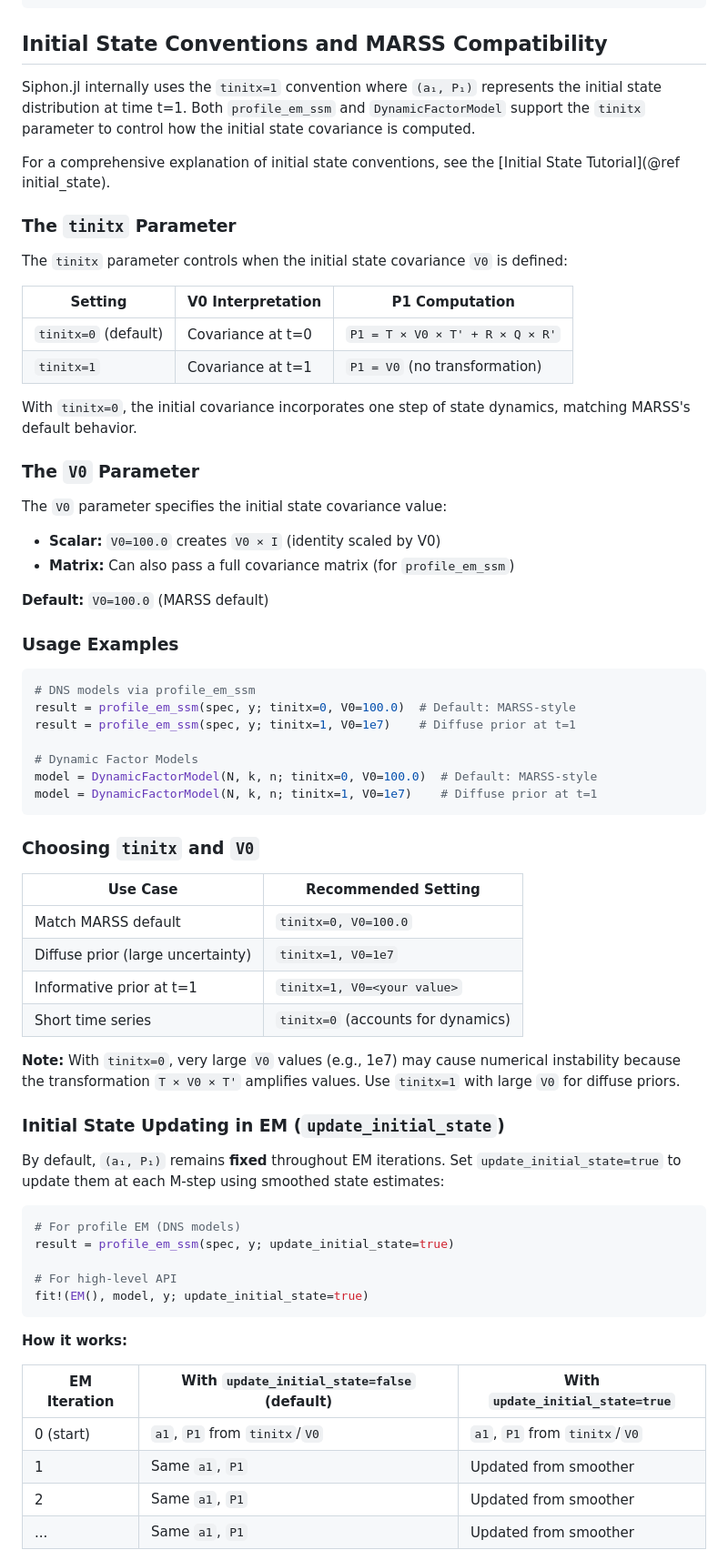
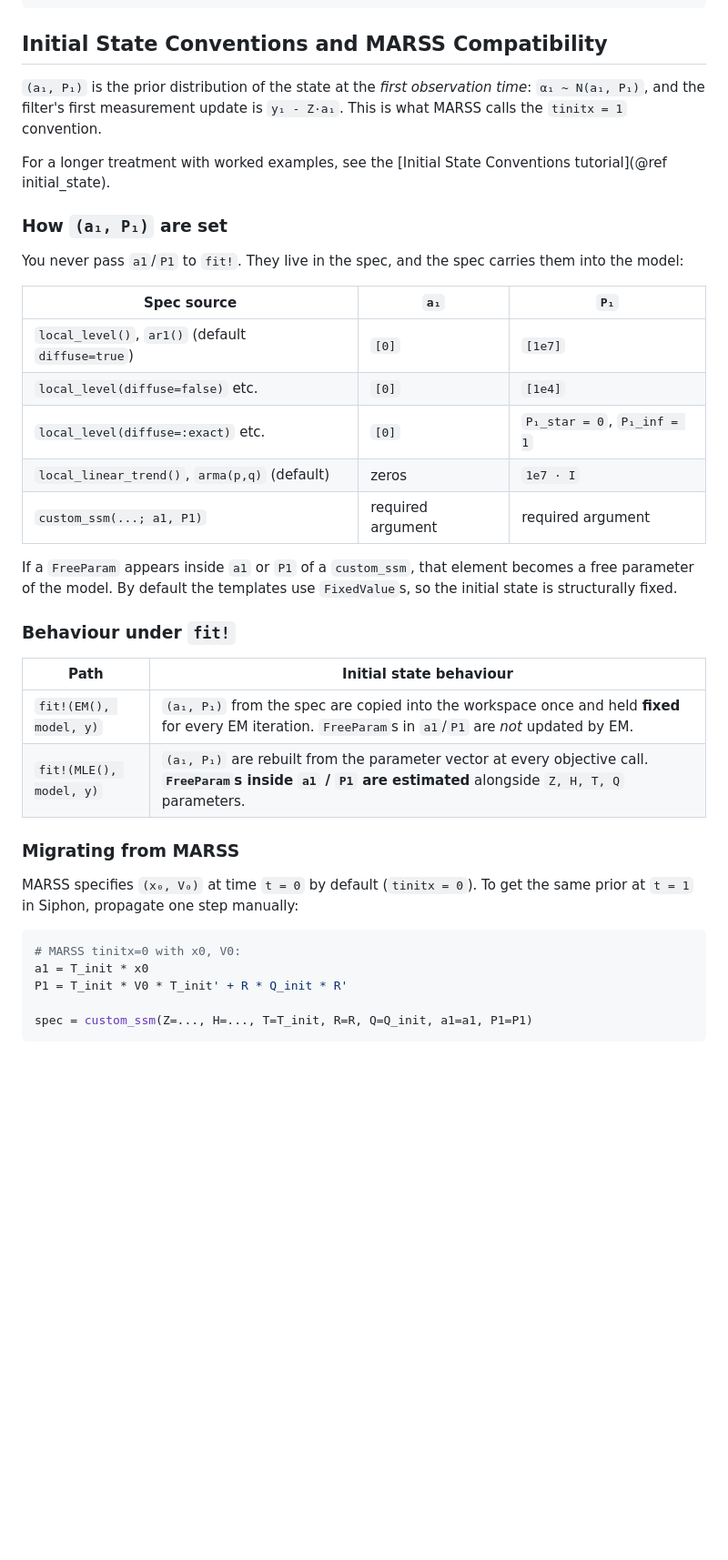
Before and after one commit to gragusa/Siphon.jl, a Markdown page: src/api/optimization.md, the part around one of its changes. Shown at 91% size. Drawn GitHub-style; blank space fills up the shorter version.

Commit message:
docs: drop unimplemented tinitx / V0 / update_initial_state claims
The Initial State Conventions documentation in
docs/src/tutorials/initial_state.md, docs/src/api/optimization.md, and
src/api/optimization.md described an API that does not exist in the
source: tinitx, V0, x0, and update_initial_state keyword arguments on
profile_em_ssm, DynamicFactorModel, and fit!(EM, ...). Verified by
grepping the source — zero hits in src/ outside docs and the R
reference scripts.

Also referenced EMResult.a1 / EMResult.P1 fields, which do not exist on
the EMResult struct (in src/inplace.jl the struct has converged,
iterations, loglik, loglik_history, Z, H, T, Q only).

Rewrite the tutorial and the matching API page sections to describe the
actual behaviour:

- (a₁, P₁) is the prior at t = 1 (MARSS calls this the tinitx = 1
  convention). Manual MARSS-tinitx=0 translation: a1 = T·x0,
  P1 = T·V0·T' + R·Q·R'.

- (a₁, P₁) come from the spec — never passed to fit!. Each template
  documents its defaults (local_level / ar1: P1 = 1e7 with the default
  diffuse=true; local_linear_trend / arma: 1e7·I; diffuse=false → 1e4;
  diffuse=:exact → exact-diffuse split). custom_ssm makes a1 and P1
  required.

- fit!(MLE) re-evaluates the spec at every objective call, so
  FreeParam cells inside a1/P1 are estimated alongside Z/H/T/Q.

- fit!(EM) loads (a₁, P₁) once and holds them fixed for every iteration
  — even FreeParam cells in a1/P1 are not updated.

A short "Recipes" section illustrates diffuse, exact-diffuse, tight
informative prior, and MLE-estimated initial state. The MARSS migration
table and worked example are kept (they were the only correct part of
the original doc).

No source changes; no test impact.

https://claude.ai/code/session_01VyurM1x2KDwamcBgZUWqZ6

````diff
--- a/src/api/optimization.md
+++ b/src/api/optimization.md
@@ -104,71 +104,47 @@ Siphon.DSL.ProfileEMResult
 
 ## Initial State Conventions and MARSS Compatibility
 
-Siphon.jl internally uses the `tinitx=1` convention where `(a₁, P₁)` represents the initial state distribution at time t=1. Both `profile_em_ssm` and `DynamicFactorModel` support the `tinitx` parameter to control how the initial state covariance is computed.
+`(a₁, P₁)` is the prior distribution of the state at the *first observation
+time*: `α₁ ~ N(a₁, P₁)`, and the filter's first measurement update is
+`y₁ - Z·a₁`. This is what MARSS calls the `tinitx = 1` convention.
 
-For a comprehensive explanation of initial state conventions, see the [Initial State Tutorial](@ref initial_state).
+For a longer treatment with worked examples, see the
+[Initial State Conventions tutorial](@ref initial_state).
 
-### The `tinitx` Parameter
+### How `(a₁, P₁)` are set
 
-The `tinitx` parameter controls when the initial state covariance `V0` is defined:
+You never pass `a1`/`P1` to `fit!`. They live in the spec, and the spec
+carries them into the model:
 
-| Setting | V0 Interpretation | P1 Computation |
-|---------|------------------|----------------|
-| `tinitx=0` (default) | Covariance at t=0 | `P1 = T × V0 × T' + R × Q × R'` |
-| `tinitx=1` | Covariance at t=1 | `P1 = V0` (no transformation) |
+| Spec source | `a₁` | `P₁` |
+|---|---|---|
+| `local_level()`, `ar1()` (default `diffuse=true`) | `[0]` | `[1e7]` |
+| `local_level(diffuse=false)` etc. | `[0]` | `[1e4]` |
+| `local_level(diffuse=:exact)` etc. | `[0]` | `P₁_star = 0`, `P₁_inf = 1` |
+| `local_linear_trend()`, `arma(p,q)` (default) | zeros | `1e7 · I` |
+| `custom_ssm(...; a1, P1)` | required argument | required argument |
 
-With `tinitx=0`, the initial covariance incorporates one step of state dynamics, matching MARSS's default behavior.
+If a `FreeParam` appears inside `a1` or `P1` of a `custom_ssm`, that
+element becomes a free parameter of the model. By default the templates
+use `FixedValue`s, so the initial state is structurally fixed.
 
-### The `V0` Parameter
+### Behaviour under `fit!`
 
-The `V0` parameter specifies the initial state covariance value:
+| Path | Initial state behaviour |
+|---|---|
+| `fit!(EM(), model, y)` | `(a₁, P₁)` from the spec are copied into the workspace once and held **fixed** for every EM iteration. `FreeParam`s in `a1`/`P1` are *not* updated by EM. |
+| `fit!(MLE(), model, y)` | `(a₁, P₁)` are rebuilt from the parameter vector at every objective call. **`FreeParam`s inside `a1` / `P1` are estimated** alongside `Z, H, T, Q` parameters. |
 
-- **Scalar:** `V0=100.0` creates `V0 × I` (identity scaled by V0)
-- **Matrix:** Can also pass a full covariance matrix (for `profile_em_ssm`)
+### Migrating from MARSS
 
-**Default:** `V0=100.0` (MARSS default)
-
-### Usage Examples
+MARSS specifies `(x₀, V₀)` at time `t = 0` by default (`tinitx = 0`). To
+get the same prior at `t = 1` in Siphon, propagate one step manually:
 
 ```julia
-# DNS models via profile_em_ssm
-result = profile_em_ssm(spec, y; tinitx=0, V0=100.0)  # Default: MARSS-style
-result = profile_em_ssm(spec, y; tinitx=1, V0=1e7)    # Diffuse prior at t=1
+# MARSS tinitx=0 with x0, V0:
+a1 = T_init * x0
+P1 = T_init * V0 * T_init' + R * Q_init * R'
 
-# Dynamic Factor Models
-model = DynamicFactorModel(N, k, n; tinitx=0, V0=100.0)  # Default: MARSS-style
-model = DynamicFactorModel(N, k, n; tinitx=1, V0=1e7)    # Diffuse prior at t=1
+spec = custom_ssm(Z=..., H=..., T=T_init, R=R, Q=Q_init, a1=a1, P1=P1)
 ```
 
-### Choosing `tinitx` and `V0`
-
-| Use Case | Recommended Setting |
-|----------|---------------------|
-| Match MARSS default | `tinitx=0, V0=100.0` |
-| Diffuse prior (large uncertainty) | `tinitx=1, V0=1e7` |
-| Informative prior at t=1 | `tinitx=1, V0=<your value>` |
-| Short time series | `tinitx=0` (accounts for dynamics) |
-
-**Note:** With `tinitx=0`, very large `V0` values (e.g., 1e7) may cause numerical instability because the transformation `T × V0 × T'` amplifies values. Use `tinitx=1` with large `V0` for diffuse priors.
-
-### Initial State Updating in EM (`update_initial_state`)
-
-By default, `(a₁, P₁)` remains **fixed** throughout EM iterations. Set `update_initial_state=true` to update them at each M-step using smoothed state estimates:
-
-```julia
-# For profile EM (DNS models)
-result = profile_em_ssm(spec, y; update_initial_state=true)
-
-# For high-level API
-fit!(EM(), model, y; update_initial_state=true)
-```
-
-**How it works:**
-
-| EM Iteration | With `update_initial_state=false` (default) | With `update_initial_state=true` |
-|--------------|---------------------------------------------|----------------------------------|
-| 0 (start)    | `a1`, `P1` from `tinitx`/`V0` | `a1`, `P1` from `tinitx`/`V0` |
-| 1            | Same `a1`, `P1` | Updated from smoother |
-| 2            | Same `a1`, `P1` | Updated from smoother |
-| ...          | Same `a1`, `P1` | Updated from smoother |
-
````
Also changed, not shown: other parts of src/api/optimization.md (+1 -17 lines), 2 other files.
